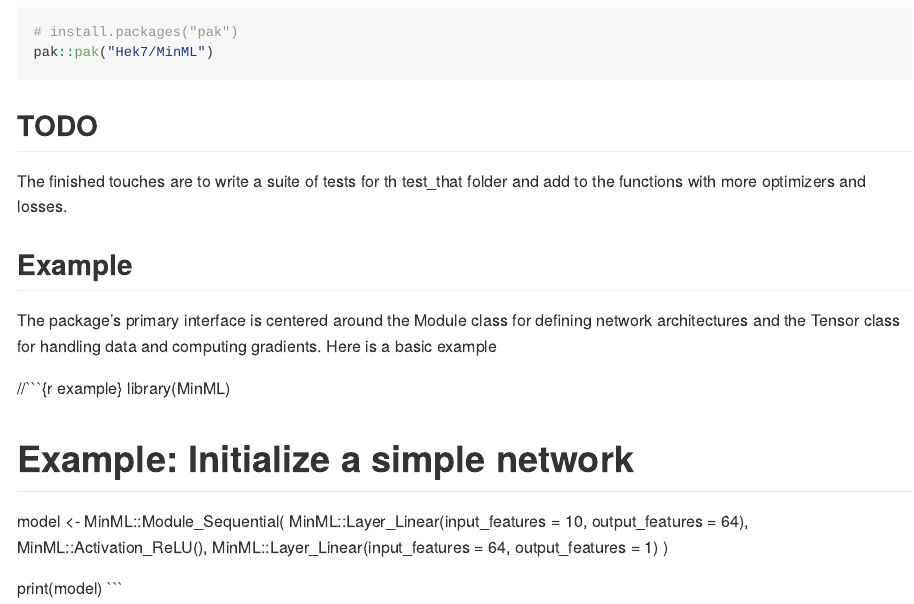
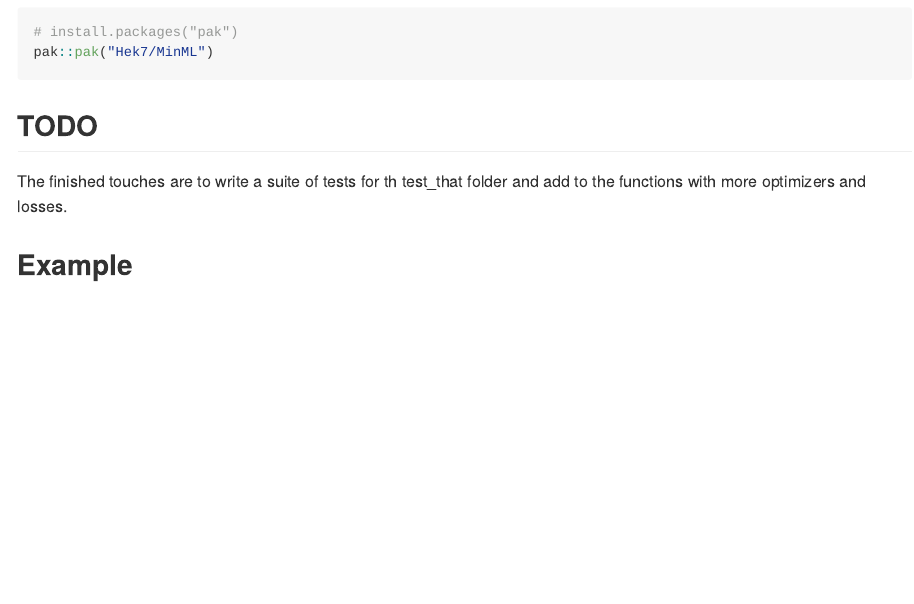
Before and after one commit to Hek7/MinML, an R Markdown document (README.Rmd): the page in a window 1100 px wide, from 280 px down. The pictures show the output file README.md that the author committed with the source, drawn offline in the style of GitHub.

Commit message:
readme update

````diff
--- a/README.Rmd
+++ b/README.Rmd
@@ -34,18 +34,3 @@ pak::pak("Hek7/MinML")
 The finished touches are to write a suite of tests for th test_that folder and add to the functions with more optimizers and losses.
 
 ## Example
-
-The package's primary interface is centered around the Module class for defining network architectures and the Tensor class for handling data and computing gradients. Here is a basic example
-
-//```{r example}
-library(MinML)
-
-# Example: Initialize a simple network
-model <- MinML::Module_Sequential(
-  MinML::Layer_Linear(input_features = 10, output_features = 64),
-  MinML::Activation_ReLU(),
-  MinML::Layer_Linear(input_features = 64, output_features = 1)
-)
-
-print(model)
-```
````
Also changed, not shown: README.md.
